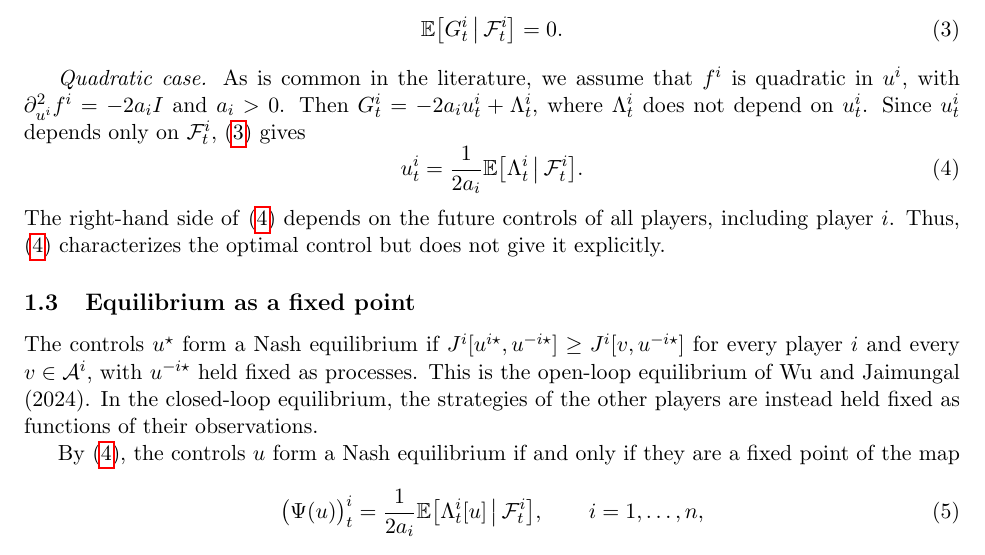
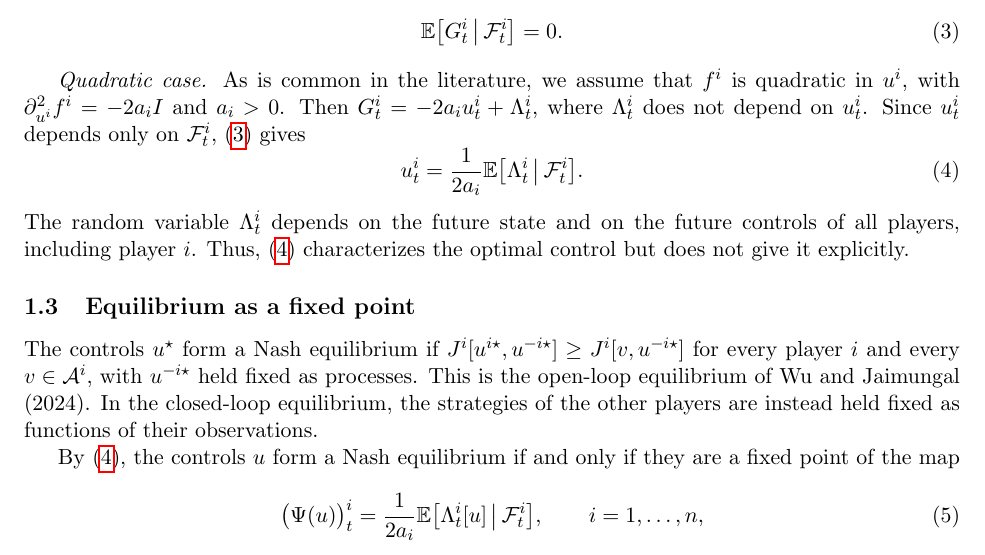
Before and after one commit to bilalhusain126/partial-info-games, a LaTeX document (notes/method.tex): part of page 2 of 4, cut so that both start at the same text. Compiled offline with pdfLaTeX.

Commit message:
Method note: Lambda depends on future state and controls

```diff
--- a/notes/method.tex
+++ b/notes/method.tex
@@ -84,7 +84,7 @@ Since $w$ is arbitrary in $\mathcal{A}^i$, $D^w J^i[u^i] = 0$ for every $w \in \
   \label{eq:control}
   u^i_t = \frac{1}{2 a_i} \E\big[ \Lambda^i_t \,\big|\, \F^i_t \big] .
 \end{equation}
-The right-hand side of \eqref{eq:control} depends on the future controls of all players, including player $i$. Thus, \eqref{eq:control} characterizes the optimal control but does not give it explicitly.
+The random variable $\Lambda^i_t$ depends on the future state and on the future controls of all players, including player $i$. Thus, \eqref{eq:control} characterizes the optimal control but does not give it explicitly.
 
 \subsection{Equilibrium as a fixed point}
 \label{sec:fixed-point}
```
